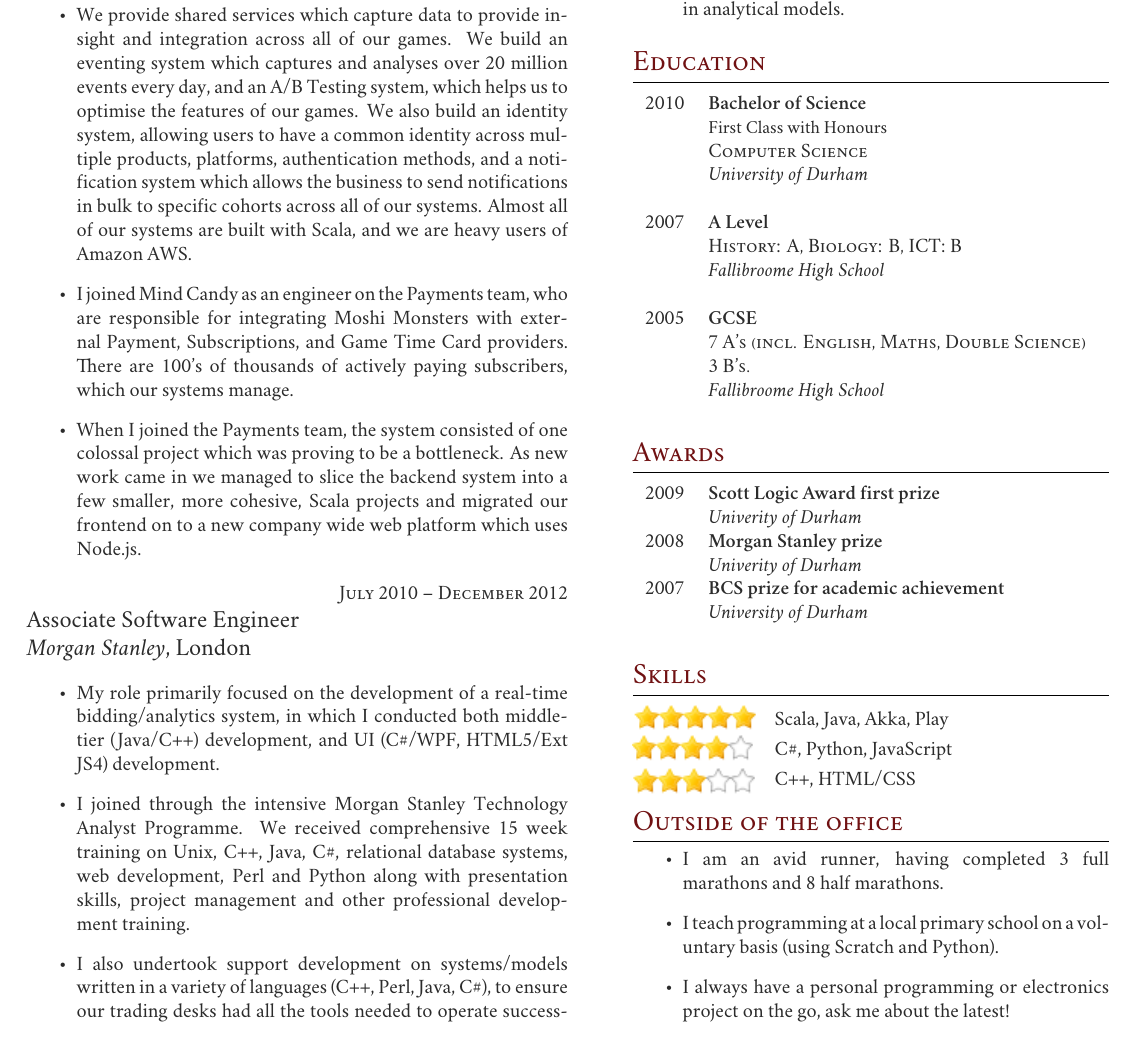
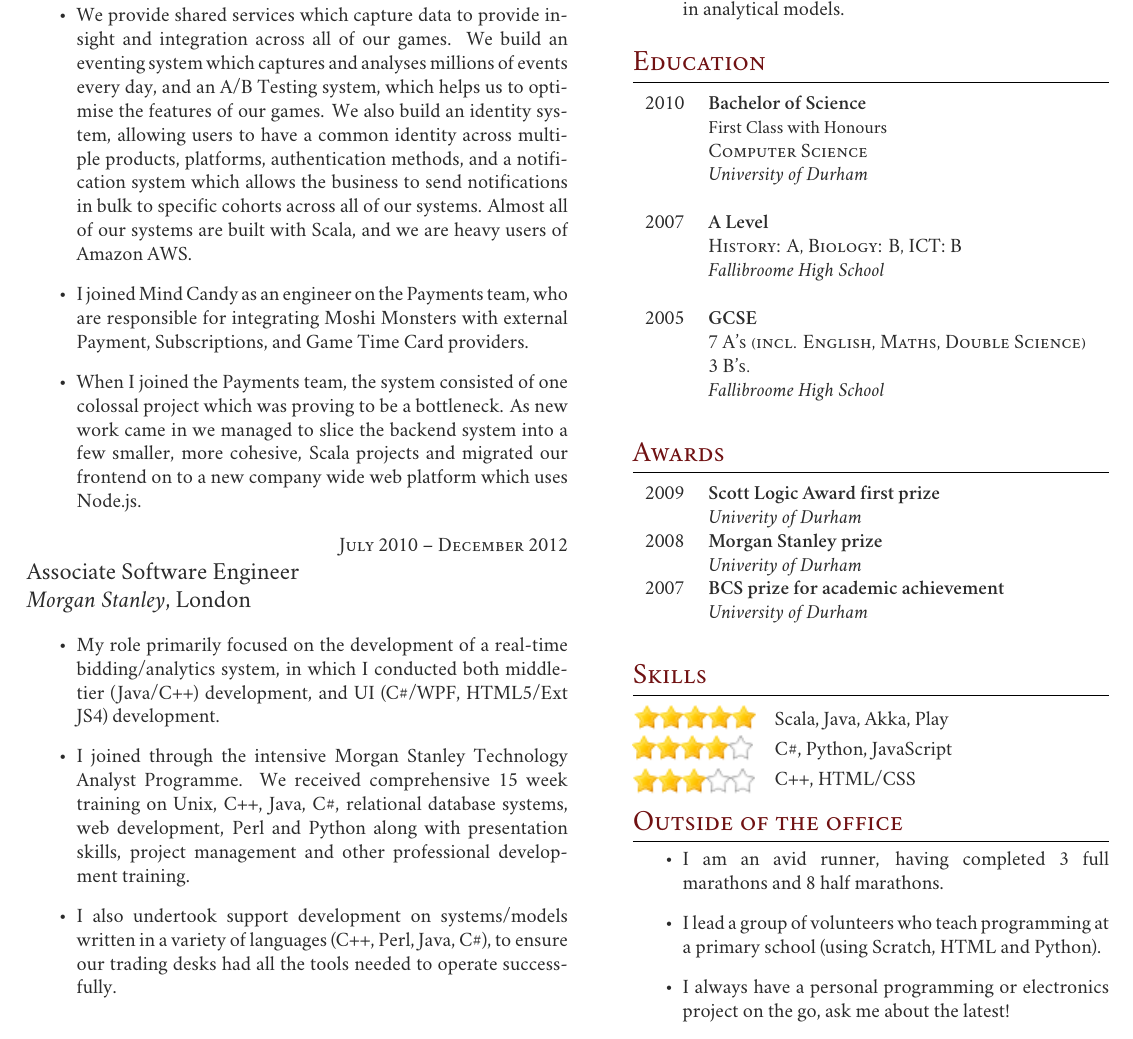
Before and after one commit to mcarolan/cv, a LaTeX CV (cv.tex): part of the page, cut so that both start at the same text. Compiled offline with XeLaTeX; a missing font is replaced by an installed copy or a similar font.

Commit message:
remove a few bits and refactor

```diff
--- a/cv.tex
+++ b/cv.tex
@@ -115,8 +115,8 @@
 
 \normalsize{
 \begin{itemize}
-\item We provide shared services which capture data to provide insight and integration across all of our games. We build an eventing system which captures and analyses over 20 million events every day, and an A/B Testing system, which helps us to optimise the features of our games. We also build an identity system, allowing users to have a common identity across multiple products, platforms, authentication methods, and a notification system which allows the business to send notifications in bulk to specific cohorts across all of our systems. Almost all of our systems are built with Scala, and we are heavy users of Amazon AWS.
-\item I joined Mind Candy as an engineer on the Payments team, who are responsible for integrating Moshi Monsters with external Payment, Subscriptions, and Game Time Card providers. There are 100's of thousands of actively paying subscribers, which our systems manage.
+\item We provide shared services which capture data to provide insight and integration across all of our games. We build an eventing system which captures and analyses millions of events every day, and an A/B Testing system, which helps us to optimise the features of our games. We also build an identity system, allowing users to have a common identity across multiple products, platforms, authentication methods, and a notification system which allows the business to send notifications in bulk to specific cohorts across all of our systems. Almost all of our systems are built with Scala, and we are heavy users of Amazon AWS.
+\item I joined Mind Candy as an engineer on the Payments team, who are responsible for integrating Moshi Monsters with external Payment, Subscriptions, and Game Time Card providers.
 \item When I joined the Payments team, the system consisted of one colossal project which was proving to be a bottleneck. As new work came in we managed to slice the backend system into a few smaller, more cohesive, Scala projects and migrated our frontend on to a new company wide web platform which uses Node.js.
 \end{itemize}}
 
@@ -256,7 +256,7 @@
 \section{Outside of the office}
 \begin{itemize}
 	\item I am an avid runner, having completed 3 full marathons and 8 half marathons.
-	\item I teach programming at a local primary school on a voluntary basis (using Scratch and Python).
+	\item I lead a group of volunteers who teach programming at a primary school (using Scratch, HTML and Python).
 	\item I always have a personal programming or electronics project on the go, ask me about the latest!
 \end{itemize}
 
```
Also changed, not shown: cv.pdf.
